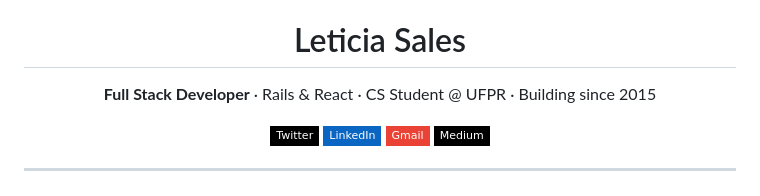
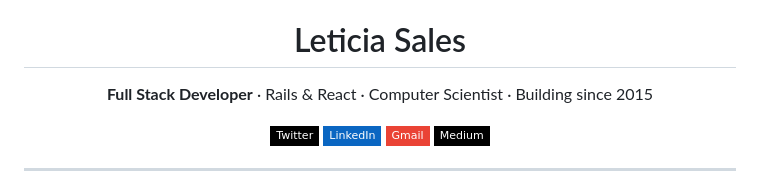
Before and after one commit to leticiasales/leticiasales, a Markdown page: README.md, the part around the change. Drawn GitHub-style; badges without logos.

Commit message:
graduated

```diff
--- a/README.md
+++ b/README.md
@@ -3,7 +3,7 @@
 
 # Leticia Sales
 
-**Full Stack Developer** · Rails & React · CS Student @ UFPR · Building since 2015
+**Full Stack Developer** · Rails & React · Computer Scientist · Building since 2015
 
 [![Twitter](https://img.shields.io/badge/Twitter-000000?style=flat-square&logo=x&logoColor=white)](https://twitter.com/tishcode)
 [![LinkedIn](https://img.shields.io/badge/LinkedIn-0A66C2?style=flat-square&logo=linkedin&logoColor=white)](https://www.linkedin.com/in/leticia-s-28229b88/)
```
